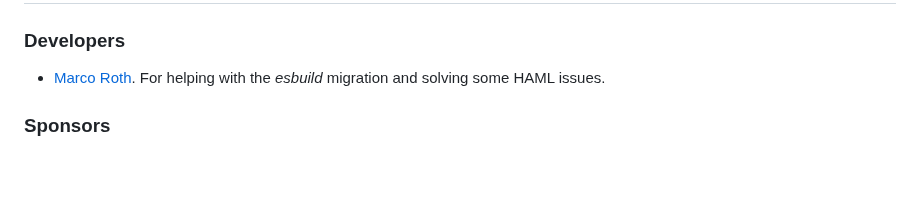
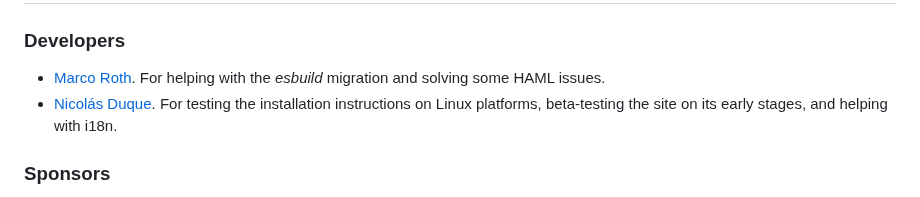
Before and after one commit to Re-Volt-America/RVA, a Markdown page: README.md, the part around the change. Drawn GitHub-style; blank space fills up the shorter version.

Commit message:
Update credits!
- Added NickSkyline

```diff
--- a/README.md
+++ b/README.md
@@ -247,6 +247,8 @@ software as a network service, anyone who can use that service must also have ac
 ## Thanks to
 ### Developers
 * [Marco Roth](https://github.com/marcoroth). For helping with the *esbuild* migration and solving some HAML issues.
+* [Nicolás Duque](https://github.com/nickskyline). For testing the installation instructions on Linux platforms,
+beta-testing the site on its early stages, and helping with i18n.
 
 ### Sponsors
 * [Gabriel Carnielli](https://github.com/RVGforce).
```
